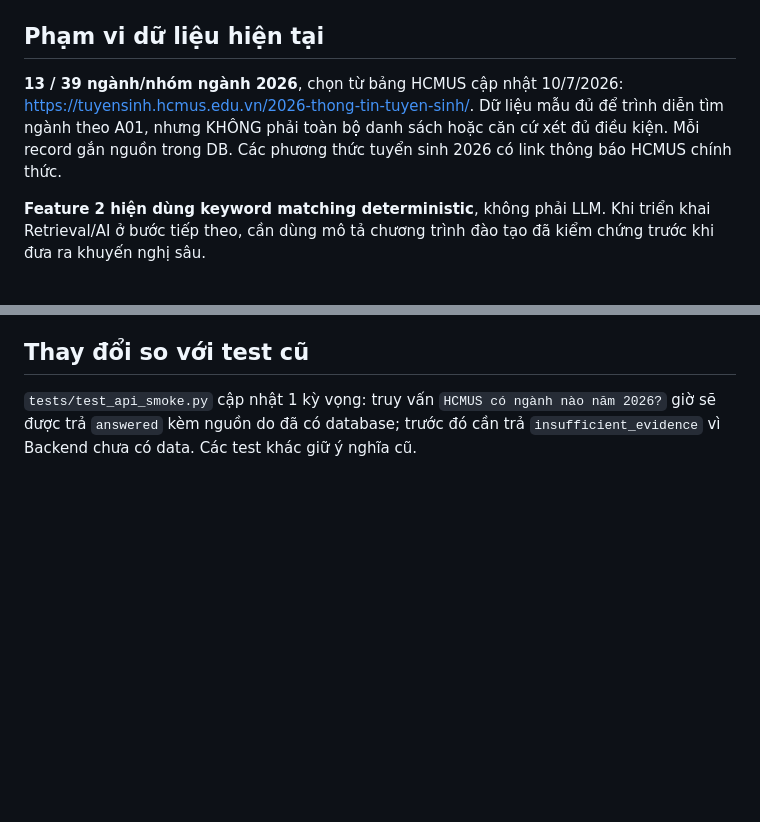
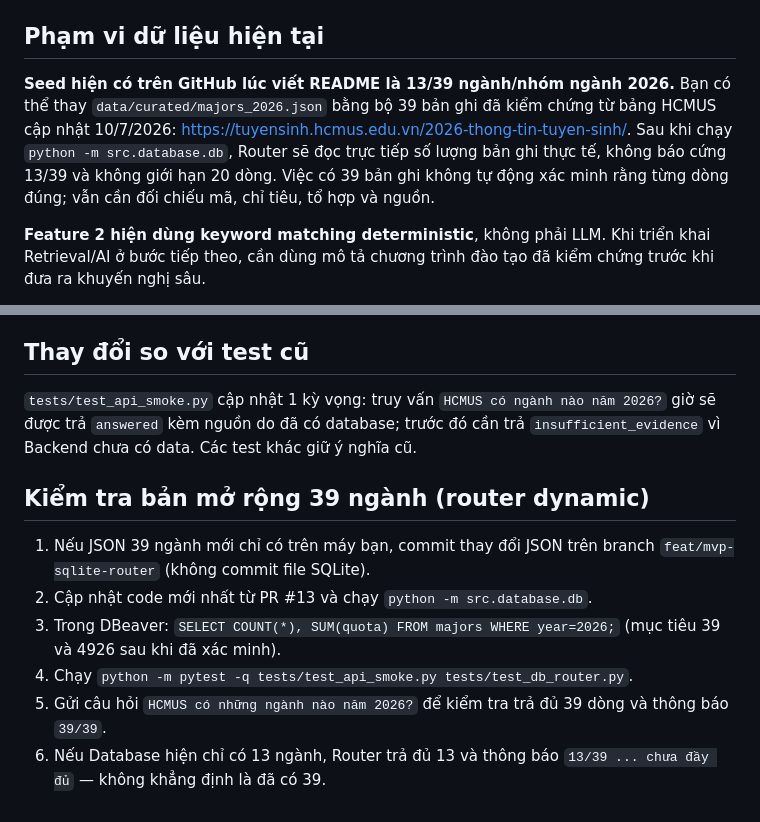
Before and after one commit to vinhdu1233-tech/hcmus-admission-assistant, a Markdown page: README_DATABASE_ROUTER.md, 2 parts joined by grey strips. Rendered like a GitHub page; blank space fills up the shorter version.

Commit message:
docs(router): clarify dynamic 13-to-39 migration and local DB testing

```diff
--- a/README_DATABASE_ROUTER.md
+++ b/README_DATABASE_ROUTER.md
@@ -27,7 +27,7 @@ Các truy vấn dùng SQL có tham số (`?`) để tránh SQL injection. DB t
 
 ## Phạm vi dữ liệu hiện tại
 
-**13 / 39 ngành/nhóm ngành 2026**, chọn từ bảng HCMUS cập nhật 10/7/2026: https://tuyensinh.hcmus.edu.vn/2026-thong-tin-tuyen-sinh/. Dữ liệu mẫu đủ để trình diễn tìm ngành theo A01, nhưng KHÔNG phải toàn bộ danh sách hoặc căn cứ xét đủ điều kiện. Mỗi record gắn nguồn trong DB. Các phương thức tuyển sinh 2026 có link thông báo HCMUS chính thức.
+**Seed hiện có trên GitHub lúc viết README là 13/39 ngành/nhóm ngành 2026.** Bạn có thể thay `data/curated/majors_2026.json` bằng bộ 39 bản ghi đã kiểm chứng từ bảng HCMUS cập nhật 10/7/2026: https://tuyensinh.hcmus.edu.vn/2026-thong-tin-tuyen-sinh/. Sau khi chạy `python -m src.database.db`, Router sẽ đọc trực tiếp số lượng bản ghi thực tế, không báo cứng 13/39 và không giới hạn 20 dòng. Việc có 39 bản ghi không tự động xác minh rằng từng dòng đúng; vẫn cần đối chiếu mã, chỉ tiêu, tổ hợp và nguồn.
 
 **Feature 2 hiện dùng keyword matching deterministic**, không phải LLM. Khi triển khai Retrieval/AI ở bước tiếp theo, cần dùng mô tả chương trình đào tạo đã kiểm chứng trước khi đưa ra khuyến nghị sâu.
 
@@ -53,3 +53,13 @@ SELECT code, name, summary FROM admission_methods WHERE year=2026;
 ## Thay đổi so với test cũ
 
 `tests/test_api_smoke.py` cập nhật 1 kỳ vọng: truy vấn `HCMUS có ngành nào năm 2026?` giờ sẽ được trả `answered` kèm nguồn do đã có database; trước đó cần trả `insufficient_evidence` vì Backend chưa có data. Các test khác giữ ý nghĩa cũ.
+
+
+## Kiểm tra bản mở rộng 39 ngành (router dynamic)
+
+1. Nếu JSON 39 ngành mới chỉ có trên máy bạn, commit thay đổi JSON trên branch `feat/mvp-sqlite-router` (không commit file SQLite).
+2. Cập nhật code mới nhất từ PR #13 và chạy `python -m src.database.db`.
+3. Trong DBeaver: `SELECT COUNT(*), SUM(quota) FROM majors WHERE year=2026;` (mục tiêu 39 và 4926 sau khi đã xác minh).
+4. Chạy `python -m pytest -q tests/test_api_smoke.py tests/test_db_router.py`.
+5. Gửi câu hỏi `HCMUS có những ngành nào năm 2026?` để kiểm tra trả đủ 39 dòng và thông báo `39/39`.
+6. Nếu Database hiện chỉ có 13 ngành, Router trả đủ 13 và thông báo `13/39 ... chưa đầy đủ` — không khẳng định là đã có 39.
```
